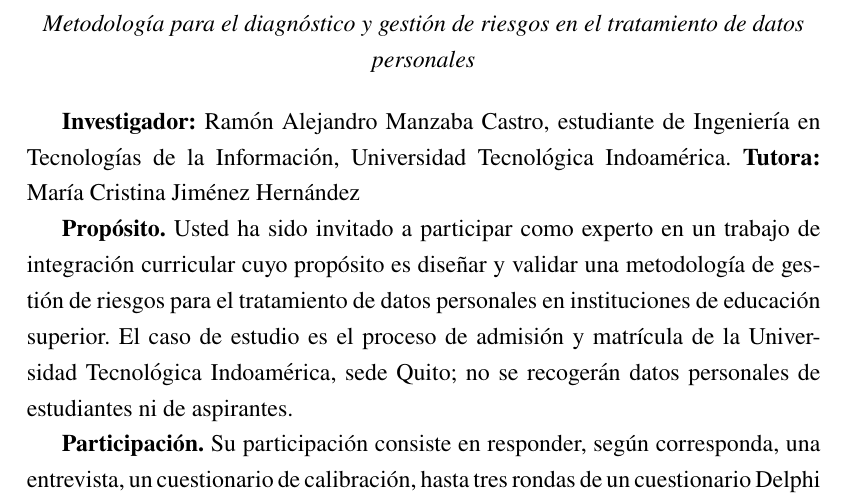
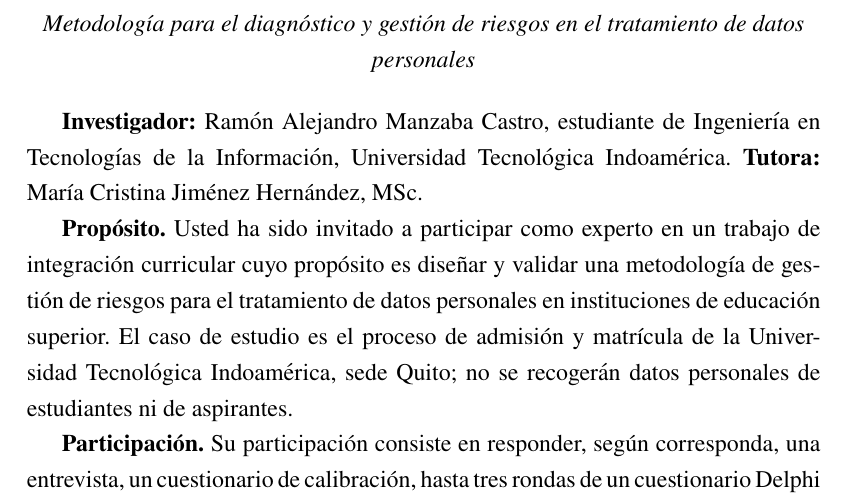
Before and after one commit to ramonalejandromanzaba-wq/Tesis, a LaTeX document (main.tex, which reads Anexos/01_Anexo.tex): part of page 88 of 90, cut so that both start at the same text. Compiled offline with pdfLaTeX.

Commit message:
Restaurar MSc. en el nombre de la tutora
Co-Authored-By: Claude Opus 5.5 <noreply@anthropic.com>

```diff
--- a/Anexos/01_Anexo.tex
+++ b/Anexos/01_Anexo.tex
@@ -307,7 +307,7 @@ Agradecer la participación, preguntar si desea agregar algo y explicar el uso q
 \textit{Metodología para el diagnóstico y gestión de riesgos en el tratamiento de datos personales}
 \end{center}
 
-\textbf{Investigador:} Ramón Alejandro Manzaba Castro, estudiante de Ingeniería en Tecnologías de la Información, Universidad Tecnológica Indoamérica. \textbf{Tutora:} María Cristina Jiménez Hernández
+\textbf{Investigador:} Ramón Alejandro Manzaba Castro, estudiante de Ingeniería en Tecnologías de la Información, Universidad Tecnológica Indoamérica. \textbf{Tutora:} María Cristina Jiménez Hernández, MSc.
 
 \textbf{Propósito.} Usted ha sido invitado a participar como experto en un trabajo de integración curricular cuyo propósito es diseñar y validar una metodología de gestión de riesgos para el tratamiento de datos personales en instituciones de educación superior. El caso de estudio es el proceso de admisión y matrícula de la Universidad Tecnológica Indoamérica, sede Quito; no se recogerán datos personales de estudiantes ni de aspirantes.
 
--- a/main.tex
+++ b/main.tex
@@ -101,7 +101,7 @@
 %  {Provincia, ciudad, parroquia, barrio}{correo1@ejemplo.com}{0999999999}
 %  [Nombres Apellidos][femenino][0000000000]
 %  [Provincia, ciudad, parroquia, barrio][correo2@ejemplo.com][0999999999]} % Autor/a(s)
-{\UTIDatosTutor{María Cristina Jiménez Hernández}{femenino}} % Tutor/a
+{\UTIDatosTutor{María Cristina Jiménez Hernández, MSc.}{femenino}} % Tutor/a
 {Quito, Ecuador} % Ciudad, País
 {2026} % Año
 
```
Also changed, not shown: CLAUDE.md (+1 -1 lines), main.pdf.
